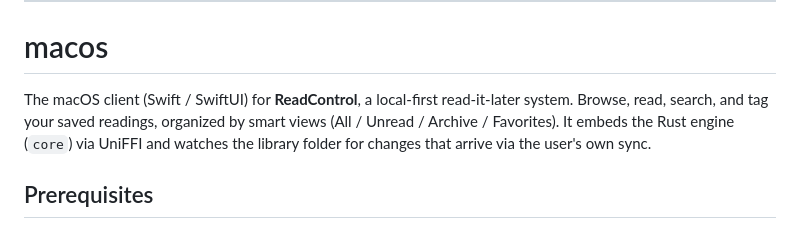
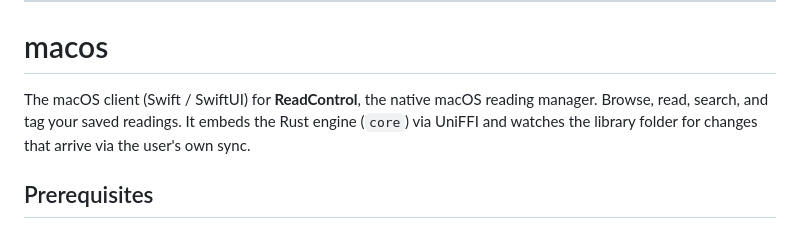
Before and after one commit to manfromanotherland/cuttings, a Markdown page: README.md, the part around the change. GitHub-like rendering.

Commit message:
docs: update tagline and remove smart views mention

```diff
--- a/README.md
+++ b/README.md
@@ -18,9 +18,8 @@
 
 # macos
 
-The macOS client (Swift / SwiftUI) for **ReadControl**, a local-first read-it-later system.
-Browse, read, search, and tag your saved readings, organized by smart views
-(All / Unread / Archive / Favorites). It embeds the Rust engine (`core`) via UniFFI and watches
+The macOS client (Swift / SwiftUI) for **ReadControl**, the native macOS reading manager.
+Browse, read, search, and tag your saved readings. It embeds the Rust engine (`core`) via UniFFI and watches
 the library folder for changes that arrive via the user's own sync.
 
 ## Prerequisites
```
